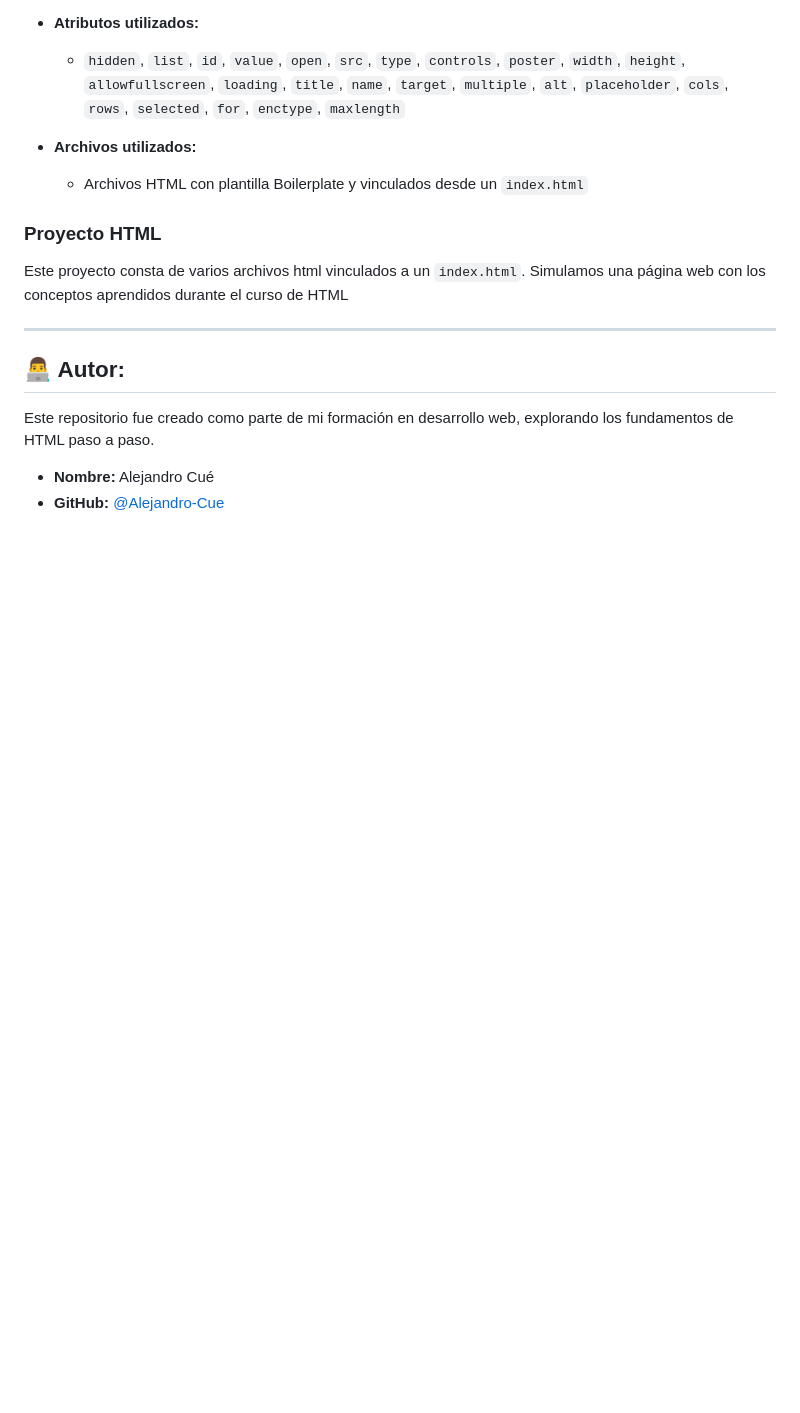
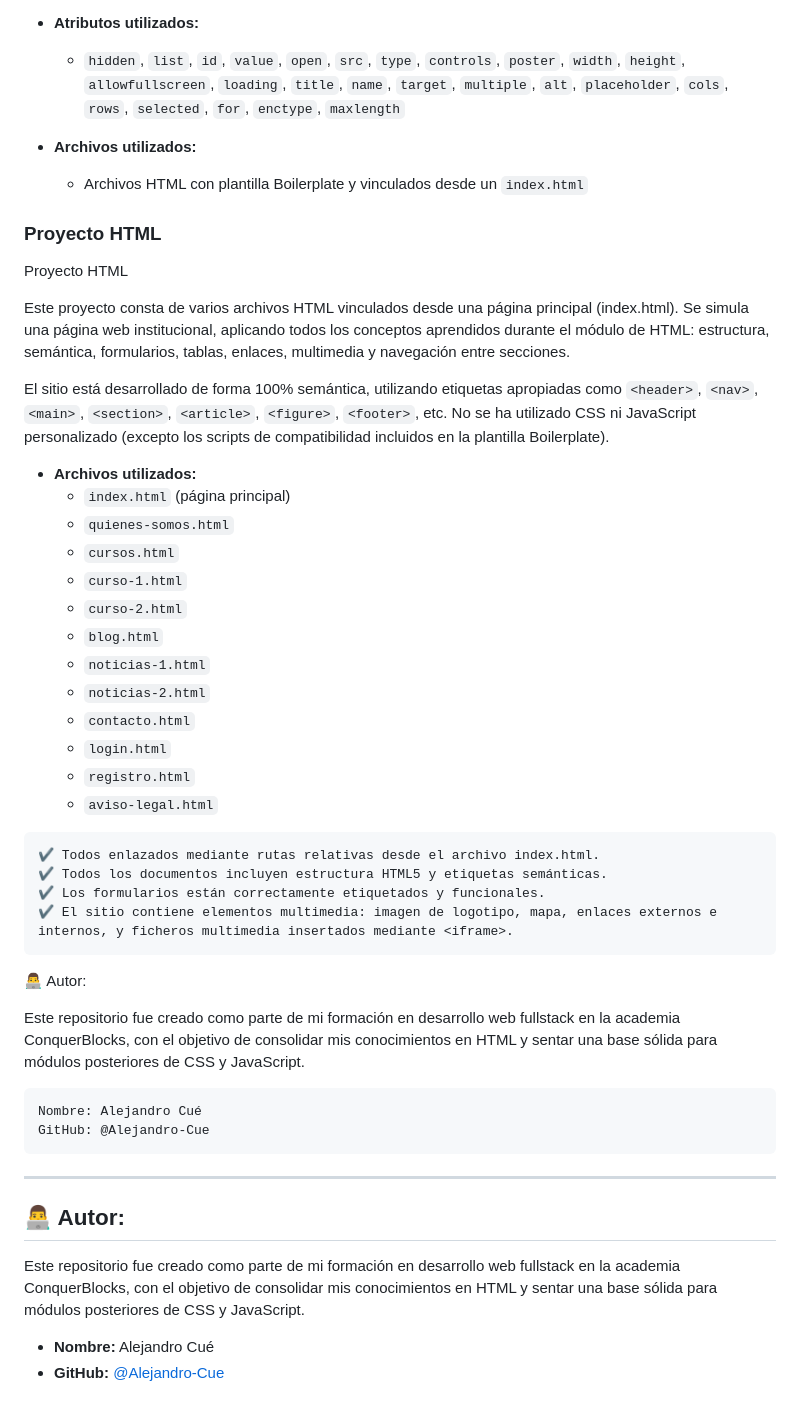
Before and after one commit to Alejandro-Cue/ejercicios-htmlconquer, a Markdown page: README.md, the part around the change. GitHub-like rendering; blank space fills up the shorter version.

Commit message:
proyecto añadido a readme.md

````diff
--- a/README.md
+++ b/README.md
@@ -105,13 +105,48 @@ Se practicó el uso de:
 
 ### Proyecto HTML
 
-Este proyecto consta de varios archivos html vinculados a un `index.html`. Simulamos una página web con los conceptos aprendidos durante el curso de HTML
+Proyecto HTML
+
+Este proyecto consta de varios archivos HTML vinculados desde una página principal (index.html). Se simula una página web institucional, aplicando todos los conceptos aprendidos durante el módulo de HTML: estructura, semántica, formularios, tablas, enlaces, multimedia y navegación entre secciones.
+
+El sitio está desarrollado de forma 100% semántica, utilizando etiquetas apropiadas como `<header>`, `<nav>`, `<main>`, `<section>`, `<article>`, `<figure>`, `<footer>`, etc. No se ha utilizado CSS ni JavaScript personalizado (excepto los scripts de compatibilidad incluidos en la plantilla Boilerplate).
+
+- **Archivos utilizados:**
+  - `index.html` (página principal)
+  - `quienes-somos.html`
+  - `cursos.html`
+  - `curso-1.html`
+  - `curso-2.html`
+  - `blog.html`
+  - `noticias-1.html`
+  - `noticias-2.html`
+  - `contacto.html`
+  - `login.html`
+  - `registro.html`
+  - `aviso-legal.html`
+
+```
+✔ Todos enlazados mediante rutas relativas desde el archivo index.html.
+✔ Todos los documentos incluyen estructura HTML5 y etiquetas semánticas.
+✔ Los formularios están correctamente etiquetados y funcionales.
+✔ El sitio contiene elementos multimedia: imagen de logotipo, mapa, enlaces externos e internos, y ficheros multimedia insertados mediante <iframe>.
+```
+
+👨‍💻 Autor:
+
+Este repositorio fue creado como parte de mi formación en desarrollo web fullstack en la academia ConquerBlocks, con el objetivo de consolidar mis conocimientos en HTML y sentar una base sólida para módulos posteriores de CSS y JavaScript.
+
+```
+Nombre: Alejandro Cué
+GitHub: @Alejandro-Cue
+```
+
 
 ---
 
 ## 👨‍💻 Autor:
 
-Este repositorio fue creado como parte de mi formación en desarrollo web, explorando los fundamentos de HTML paso a paso.
+Este repositorio fue creado como parte de mi formación en desarrollo web fullstack en la academia ConquerBlocks, con el objetivo de consolidar mis conocimientos en HTML y sentar una base sólida para módulos posteriores de CSS y JavaScript.
 
 - **Nombre:** Alejandro Cué
 - **GitHub:** [@Alejandro-Cue](https://github.com/Alejandro-Cue)
````
